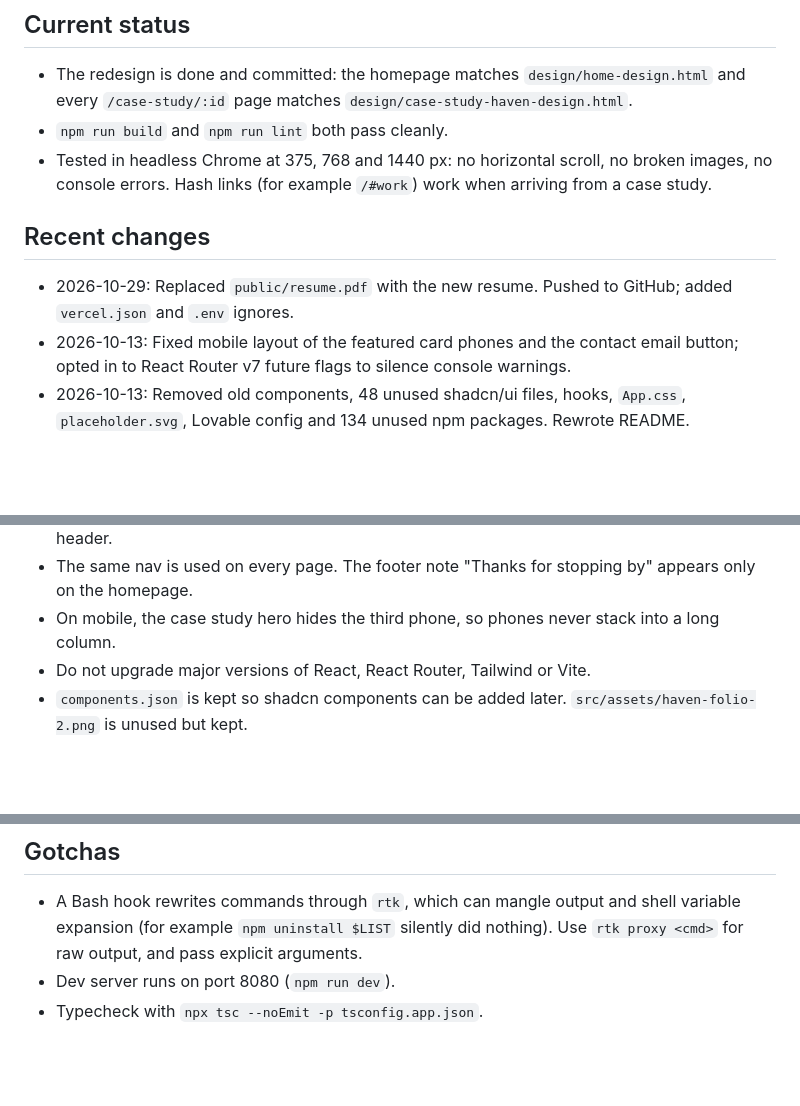
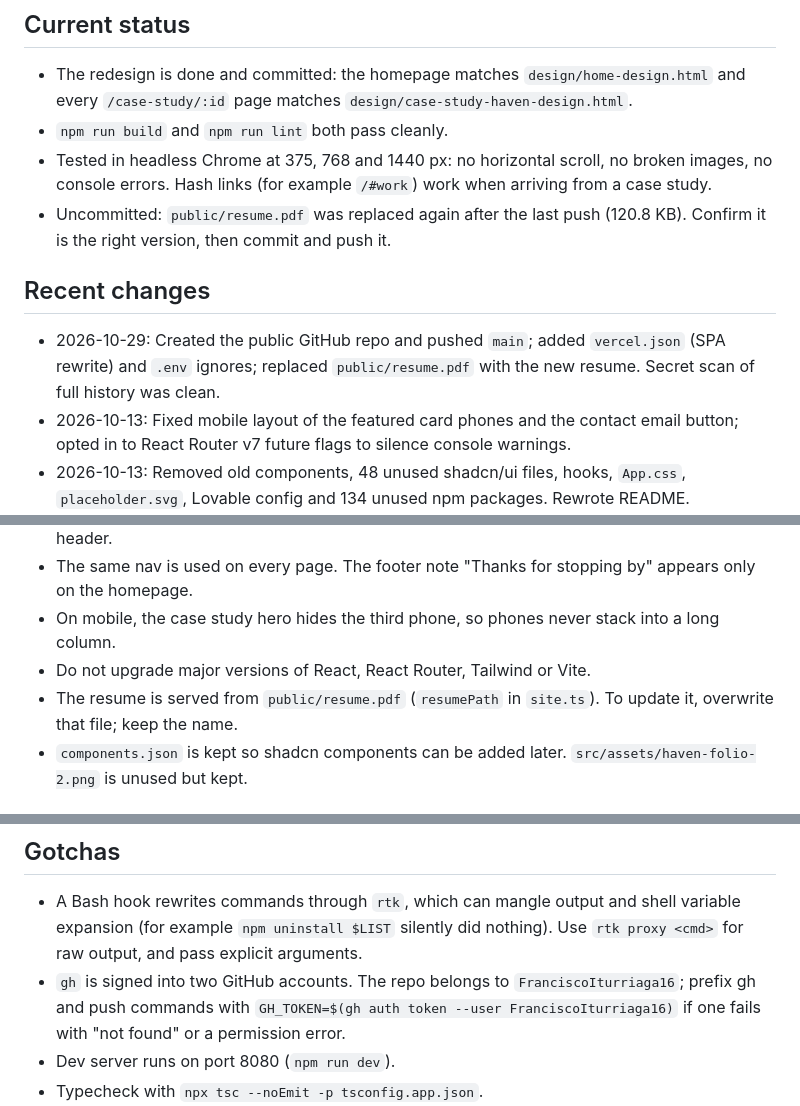
Before and after one commit to FranciscoIturriaga16/francisco-portfolio, a Markdown page: PROJECT_NOTES.md, 3 parts joined by grey strips. Drawn GitHub-style; blank space fills up the shorter version.

Commit message:
docs: update project notes

```diff
--- a/PROJECT_NOTES.md
+++ b/PROJECT_NOTES.md
@@ -9,9 +9,10 @@ Stack: Vite 5, React 18, TypeScript (non-strict), Tailwind CSS 3, React Router 6
 - The redesign is done and committed: the homepage matches `design/home-design.html` and every `/case-study/:id` page matches `design/case-study-haven-design.html`.
 - `npm run build` and `npm run lint` both pass cleanly.
 - Tested in headless Chrome at 375, 768 and 1440 px: no horizontal scroll, no broken images, no console errors. Hash links (for example `/#work`) work when arriving from a case study.
+- Uncommitted: `public/resume.pdf` was replaced again after the last push (120.8 KB). Confirm it is the right version, then commit and push it.
 
 ## Recent changes
-- 2026-10-29: Replaced `public/resume.pdf` with the new resume. Pushed to GitHub; added `vercel.json` and `.env` ignores.
+- 2026-10-29: Created the public GitHub repo and pushed `main`; added `vercel.json` (SPA rewrite) and `.env` ignores; replaced `public/resume.pdf` with the new resume. Secret scan of full history was clean.
 - 2026-10-13: Fixed mobile layout of the featured card phones and the contact email button; opted in to React Router v7 future flags to silence console warnings.
 - 2026-10-13: Removed old components, 48 unused shadcn/ui files, hooks, `App.css`, `placeholder.svg`, Lovable config and 134 unused npm packages. Rewrote README.
 - 2026-10-13: Rebuilt the case study page as one reusable template driven by content; restyled the 404 page.
@@ -32,6 +33,7 @@ Stack: Vite 5, React 18, TypeScript (non-strict), Tailwind CSS 3, React Router 6
 - The same nav is used on every page. The footer note "Thanks for stopping by" appears only on the homepage.
 - On mobile, the case study hero hides the third phone, so phones never stack into a long column.
 - Do not upgrade major versions of React, React Router, Tailwind or Vite.
+- The resume is served from `public/resume.pdf` (`resumePath` in `site.ts`). To update it, overwrite that file; keep the name.
 - `components.json` is kept so shadcn components can be added later. `src/assets/haven-folio-2.png` is unused but kept.
 
 ## Next steps
@@ -43,6 +45,7 @@ Stack: Vite 5, React 18, TypeScript (non-strict), Tailwind CSS 3, React Router 6
 
 ## Gotchas
 - A Bash hook rewrites commands through `rtk`, which can mangle output and shell variable expansion (for example `npm uninstall $LIST` silently did nothing). Use `rtk proxy <cmd>` for raw output, and pass explicit arguments.
+- `gh` is signed into two GitHub accounts. The repo belongs to `FranciscoIturriaga16`; prefix gh and push commands with `GH_TOKEN=$(gh auth token --user FranciscoIturriaga16)` if one fails with "not found" or a permission error.
 - Dev server runs on port 8080 (`npm run dev`).
 - Typecheck with `npx tsc --noEmit -p tsconfig.app.json`.
 - Tailwind classes are built from strings in `src/components/common/styles.ts`; keep full class names there so Tailwind can detect them.
```
